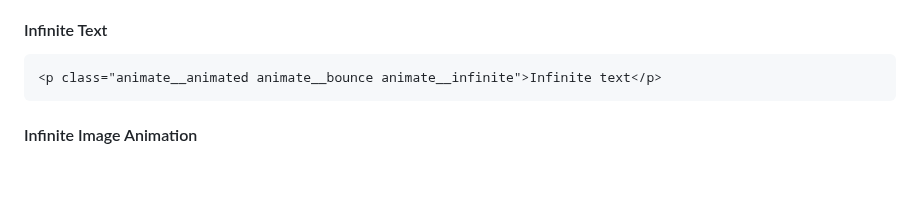
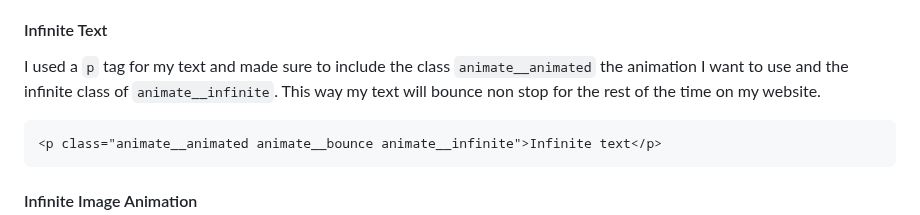
Before and after one commit to cammiw4628/sep10-freedom-project, a Markdown page: tool/learning-log.md, the part around the change. Drawn GitHub-style; blank space fills up the shorter version.

````diff
--- a/tool/learning-log.md
+++ b/tool/learning-log.md
@@ -76,6 +76,7 @@ I learned how to repeat my animation to continue repeating instead of a designat
 I have to keep in mind that this animation can annoy some users but I will try to use it effectively for my website for my users to not feel distracted.
 
 #### Infinite Text
+I used a `p` tag for my text and made sure to include the class `animate__animated` the animation I want to use and the infinite class of `animate__infinite`. This way my text will bounce non stop for the rest of the time on my website.
 ```HTML
 <p class="animate__animated animate__bounce animate__infinite">Infinite text</p>
 ```
````
